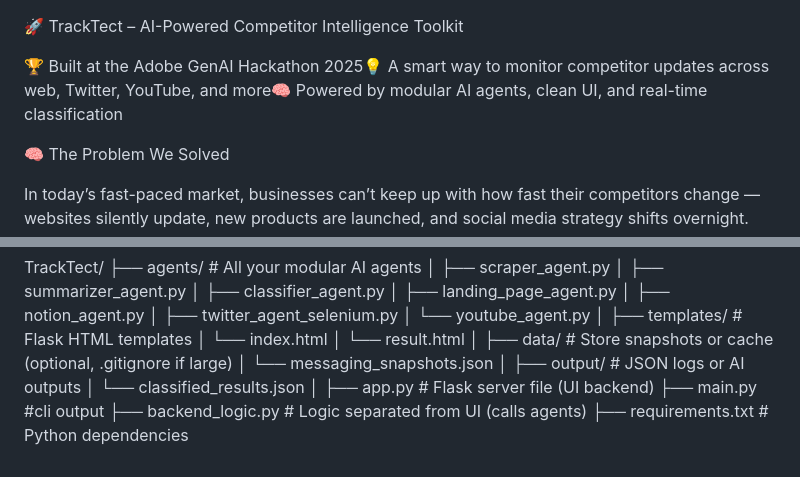
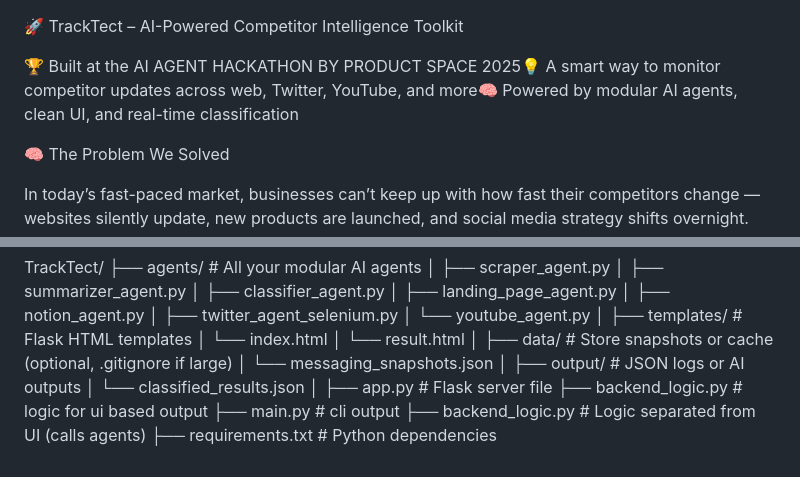
Before and after one commit to Aadit050208/TrackTect, a Markdown page: README.md, 2 parts joined by grey strips. Drawn GitHub-style.

```diff
--- a/README.md
+++ b/README.md
@@ -1,6 +1,6 @@
 🚀 TrackTect – AI-Powered Competitor Intelligence Toolkit
 
-🏆 Built at the Adobe GenAI Hackathon 2025💡 A smart way to monitor competitor updates across web, Twitter, YouTube, and more🧠 Powered by modular AI agents, clean UI, and real-time classification
+🏆 Built at the AI AGENT HACKATHON BY PRODUCT SPACE 2025💡 A smart way to monitor competitor updates across web, Twitter, YouTube, and more🧠 Powered by modular AI agents, clean UI, and real-time classification
 
 🧠 The Problem We Solved
 
@@ -136,7 +136,8 @@ TrackTect/
 ├── output/                     # JSON logs or AI outputs
 │   └── classified_results.json
 │
-├── app.py                      # Flask server file (UI backend)
-├── main.py                     #cli output
+├── app.py                      # Flask server file
+├── backend_logic.py            # logic for ui based output
+├── main.py                     # cli output
 ├── backend_logic.py            # Logic separated from UI (calls agents)
 ├── requirements.txt            # Python dependencies
```
